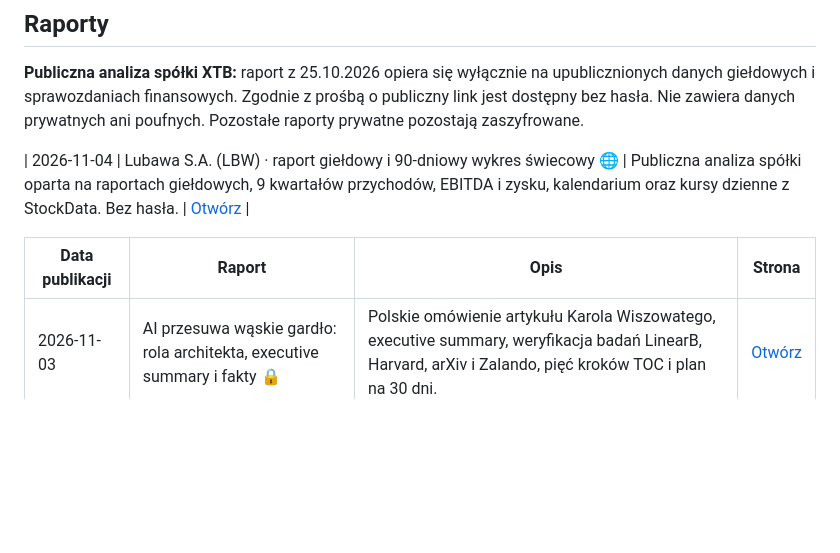
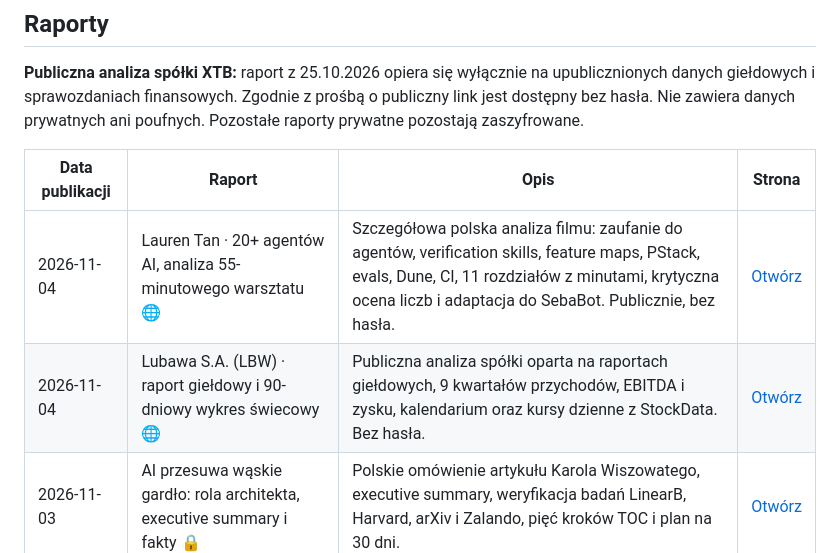
Before and after one commit to SebastianDabkowski/seba-info, a Markdown page: README.md, the part around the change. Drawn GitHub-style; blank space fills up the shorter version.

Commit message:
Add public Lauren Tan workshop analysis to report index

```diff
--- a/README.md
+++ b/README.md
@@ -21,10 +21,10 @@ To **celowo publiczna** strona do udostępniania potencjalnym klientom. Nie nale
 **Publiczna analiza spółki XTB:** raport z 25.10.2026 opiera się wyłącznie na upublicznionych danych giełdowych i sprawozdaniach finansowych. Zgodnie z prośbą o publiczny link jest dostępny bez hasła. Nie zawiera danych prywatnych ani poufnych. Pozostałe raporty prywatne pozostają zaszyfrowane.
 
 <!-- SEBA-INFO-REPORTS-START -->
-| 2026-11-04 | Lubawa S.A. (LBW) · raport giełdowy i 90-dniowy wykres świecowy 🌐 | Publiczna analiza spółki oparta na raportach giełdowych, 9 kwartałów przychodów, EBITDA i zysku, kalendarium oraz kursy dzienne z StockData. Bez hasła. | [Otwórz](https://sebastiandabkowski.github.io/seba-info/2026-11-04-lubawa-raport-gieldowy.html) |
-
 | Data publikacji | Raport | Opis | Strona |
 | --- | --- | --- | --- |
+| 2026-11-04 | Lauren Tan · 20+ agentów AI, analiza 55-minutowego warsztatu 🌐 | Szczegółowa polska analiza filmu: zaufanie do agentów, verification skills, feature maps, PStack, evals, Dune, CI, 11 rozdziałów z minutami, krytyczna ocena liczb i adaptacja do SebaBot. Publicznie, bez hasła. | [Otwórz](https://sebastiandabkowski.github.io/seba-info/2026-11-04-lauren-tan-20-agentow-ai-analiza-filmu.html) |
+| 2026-11-04 | Lubawa S.A. (LBW) · raport giełdowy i 90-dniowy wykres świecowy 🌐 | Publiczna analiza spółki oparta na raportach giełdowych, 9 kwartałów przychodów, EBITDA i zysku, kalendarium oraz kursy dzienne z StockData. Bez hasła. | [Otwórz](https://sebastiandabkowski.github.io/seba-info/2026-11-04-lubawa-raport-gieldowy.html) |
 | 2026-11-03 | AI przesuwa wąskie gardło: rola architekta, executive summary i fakty 🔒 | Polskie omówienie artykułu Karola Wiszowatego, executive summary, weryfikacja badań LinearB, Harvard, arXiv i Zalando, pięć kroków TOC i plan na 30 dni. | [Otwórz](https://sebastiandabkowski.github.io/seba-info/2026-11-03-ai-przesuniecie-waskiego-gardla-rola-architekta.html) |
 | 2026-10-31 | Momentum / Feedback-first outreach: tłumaczenie, dane i analiza 🔒 | Pełne tłumaczenie podejścia Meaningful Sales, analiza wyników FHIR vs HIPAA, interaktywny lejek, krytyczna ocena metryk, wdrożenie w Arpeggia i plan eksperymentu. | [Otwórz](https://sebastiandabkowski.github.io/seba-info/2026-10-31-momentum-feedback-first-outreach-analiza.html) |
 | 2026-10-25 | Financial Decision Intelligence / Wizualna koncepcja produktu 🔒 | Interaktywny opis produktu: dashboard CFO, diagnoza odchyleń, analiza otoczenia, symulator scenariuszy, architektura, moduły, MVP i roadmapa. | [Otwórz](https://sebastiandabkowski.github.io/seba-info/2026-10-25-opis-produktu-financial-decision-intelligence.html) |
```
